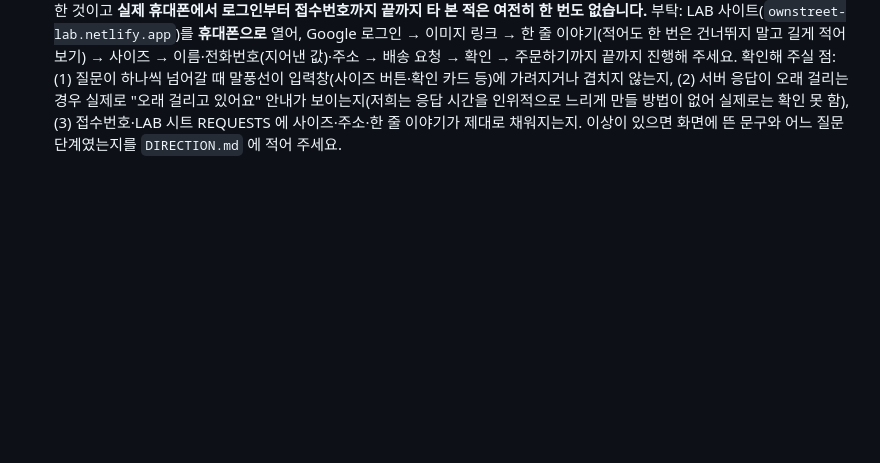
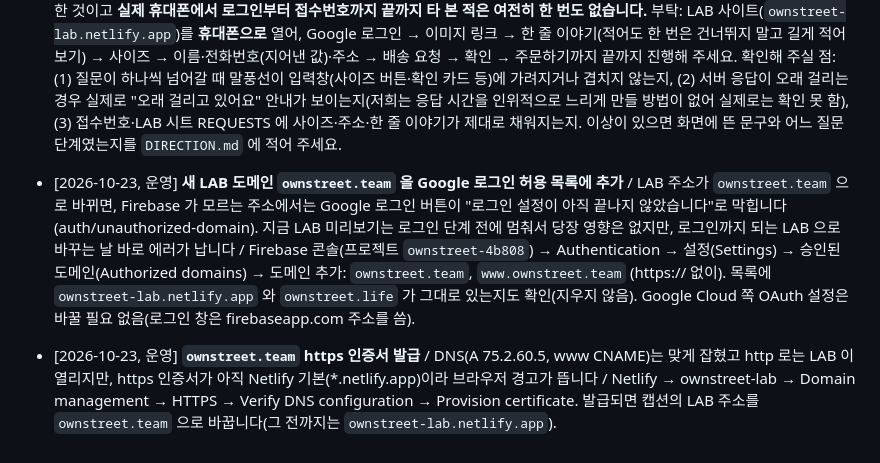
Before and after one commit to urbanbeyond/ownstreet-lab, a Markdown page: OPERATOR_TODO.md, the part around the change. GitHub-like rendering; blank space fills up the shorter version.

Commit message:
운영: ownstreet.team 연결 — Firebase 허용 도메인·https 인증서 요청 추가
Co-Authored-By: Claude Opus 5.5 <noreply@anthropic.com>
Claude-Session: https://claude.ai/code/session_01U72abKyotdy8vvLwkJKMmC

```diff
--- a/OPERATOR_TODO.md
+++ b/OPERATOR_TODO.md
@@ -63,3 +63,5 @@ AI 팀이 스스로 할 수 없는 일(백엔드 배포, 결제·설정 변경,
 - [2026-10-15, 의장 메모] **로컬 Codex 데일리 중지** / OWN STREET 개발 엔진을 Claude 하나로 정함(DIRECTION 2026-10-15). 로컬 Codex 의 OWN STREET '개발' 데일리는 중지. 이미지 생성(이야기 웹툰화·시각물)은 ChatGPT 쪽에서 계속 활용. (이건 의장 PC 쪽 설정이라 AI 팀이 손대지 못함)
 - [2026-10-15, 윤 개발자] **LAB 시험 주문 1건 부탁드립니다** (서버 배포 아님, 화면만 바뀜) / `drafts/chat-v1` 의 채팅 로직을 `app/` 으로 옮겨 LAB 에만 반영했습니다(v0.3). 서버(Code.gs)는 손대지 않았고 LAB 서버는 이미 v2 로 반영·확인되어 있다고 기록돼 있습니다(10-09). 다만 화면이 사이즈·주소·한 줄 이야기를 실제로 보내는 것은 오늘이 처음이라 LAB 에서 한 번 눈으로 확인해 주시면 안심이 됩니다 / LAB 사이트에서 Google 로그인 → 이미지 링크(아무 https 주소) → 한 줄 이야기(건너뛰기 가능) → 사이즈 → 이름·전화번호(지어낸 값)·주소 → 확인 → 주문하기. 접수번호(OS-...)가 뜨고 LAB 시트 REQUESTS 에 사이즈·주소·한 줄 이야기 칸이 채워지면 정상입니다. 안 되면 화면에 뜬 문구를 `DIRECTION.md` 에 알려 주세요.
 - [2026-10-20, 윤 개발자] **(위 2026-10-15 요청과 같은 건, 아직 처리 표시 없어 다시 올리며 구체적인 확인 포인트 추가) 실제 눈으로 보는 LAB 시험 주문 1건** / 이번에도 Google 로그인은 사람만 할 수 있어 코드 읽기 + Playwright 정적 렌더링(가짜 데이터, 서버·로그인 요청 없음)으로만 확인했습니다. 그 과정에서 모바일 375px 폭 채팅 흐름에 실제 버그(새 말풍선이 입력창과 겹쳐 보이는 스크롤 문제, 아래 "오늘 고친 것" 참고)를 찾아 `app/app.js`·`app/styles.css` 에서 고쳤는데, 이건 정적 렌더링으로 재현·검증한 것이고 **실제 휴대폰에서 로그인부터 접수번호까지 끝까지 타 본 적은 여전히 한 번도 없습니다.** 부탁: LAB 사이트(`ownstreet-lab.netlify.app`)를 **휴대폰으로** 열어, Google 로그인 → 이미지 링크 → 한 줄 이야기(적어도 한 번은 건너뛰지 말고 길게 적어 보기) → 사이즈 → 이름·전화번호(지어낸 값)·주소 → 배송 요청 → 확인 → 주문하기까지 끝까지 진행해 주세요. 확인해 주실 점: (1) 질문이 하나씩 넘어갈 때 말풍선이 입력창(사이즈 버튼·확인 카드 등)에 가려지거나 겹치지 않는지, (2) 서버 응답이 오래 걸리는 경우 실제로 "오래 걸리고 있어요" 안내가 보이는지(저희는 응답 시간을 인위적으로 느리게 만들 방법이 없어 실제로는 확인 못 함), (3) 접수번호·LAB 시트 REQUESTS 에 사이즈·주소·한 줄 이야기가 제대로 채워지는지. 이상이 있으면 화면에 뜬 문구와 어느 질문 단계였는지를 `DIRECTION.md` 에 적어 주세요.
+- [2026-10-23, 운영] **새 LAB 도메인 `ownstreet.team` 을 Google 로그인 허용 목록에 추가** / LAB 주소가 `ownstreet.team` 으로 바뀌면, Firebase 가 모르는 주소에서는 Google 로그인 버튼이 "로그인 설정이 아직 끝나지 않았습니다"로 막힙니다(auth/unauthorized-domain). 지금 LAB 미리보기는 로그인 단계 전에 멈춰서 당장 영향은 없지만, 로그인까지 되는 LAB 으로 바꾸는 날 바로 에러가 납니다 / Firebase 콘솔(프로젝트 `ownstreet-4b808`) → Authentication → 설정(Settings) → 승인된 도메인(Authorized domains) → 도메인 추가: `ownstreet.team`, `www.ownstreet.team` (https:// 없이). 목록에 `ownstreet-lab.netlify.app` 와 `ownstreet.life` 가 그대로 있는지도 확인(지우지 않음). Google Cloud 쪽 OAuth 설정은 바꿀 필요 없음(로그인 창은 firebaseapp.com 주소를 씀).
+- [2026-10-23, 운영] **`ownstreet.team` https 인증서 발급** / DNS(A 75.2.60.5, www CNAME)는 맞게 잡혔고 http 로는 LAB 이 열리지만, https 인증서가 아직 Netlify 기본(*.netlify.app)이라 브라우저 경고가 뜹니다 / Netlify → ownstreet-lab → Domain management → HTTPS → Verify DNS configuration → Provision certificate. 발급되면 캡션의 LAB 주소를 `ownstreet.team` 으로 바꿉니다(그 전까지는 `ownstreet-lab.netlify.app`).
```
